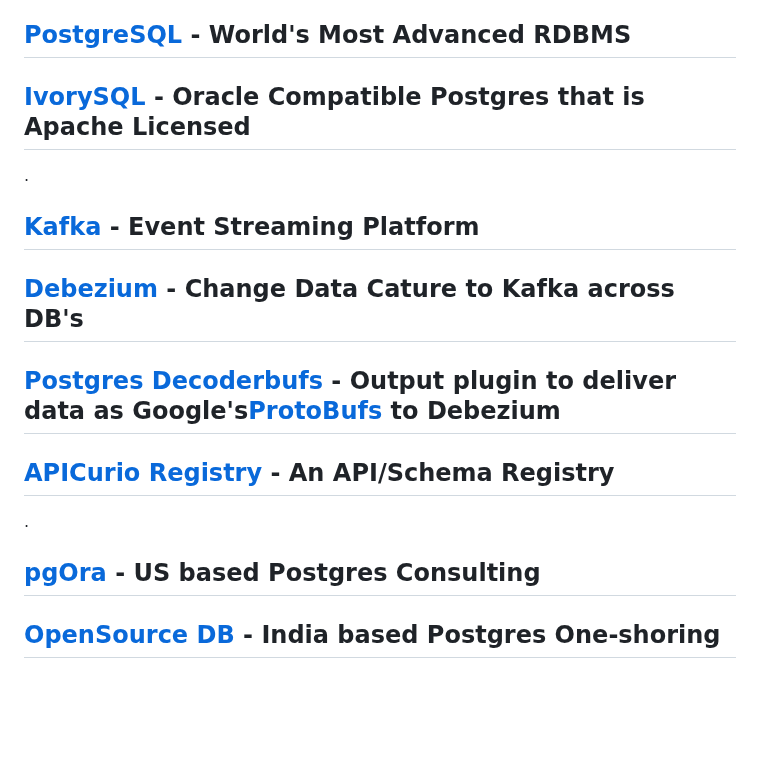
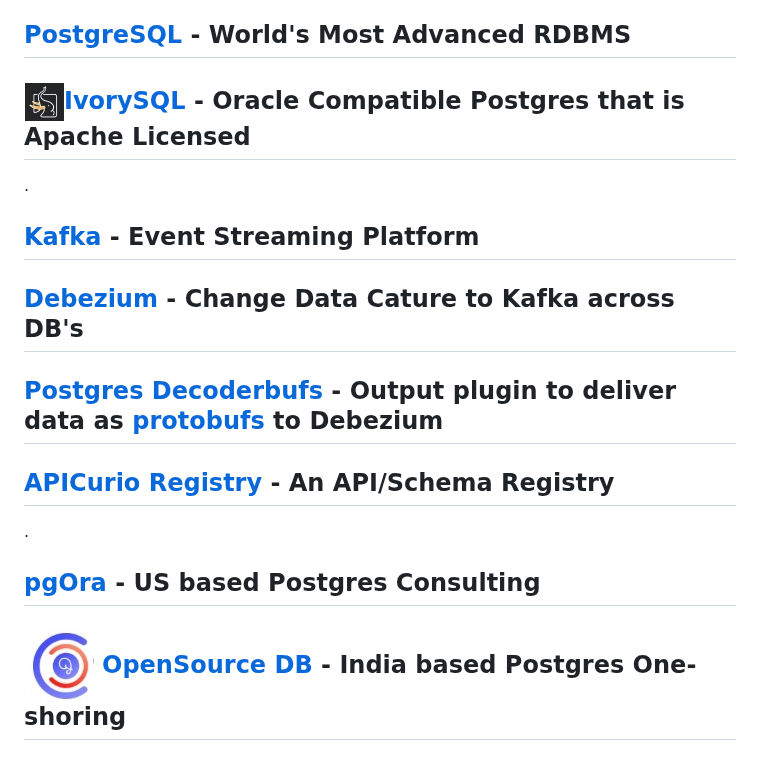
Before and after one commit to luss/luss, a Markdown page: README.md, the part around the change. Drawn GitHub-style; pictures changed too: ivorysql.jpg (added), opensource-db.jpg (added); blank space fills up the shorter version.

```diff
--- a/README.md
+++ b/README.md
@@ -5,12 +5,12 @@ My little [Blog](http://luss.io) snippets seek to document things that are easy
 My Favorite open-source sites these days include:
 
 ## [PostgreSQL](https://postgresql.org) - World's Most Advanced RDBMS
-## [IvorySQL](https://ivorysql.org) - Oracle Compatible Postgres that is Apache Licensed
+## <img src=ivorysql.jpg>[IvorySQL](https://ivorysql.org) - Oracle Compatible Postgres that is Apache Licensed
 .
 ## [Kafka](https://kafka.apache.org) - Event Streaming Platform
 ## [Debezium](https://debezium.io) - Change Data Cature to Kafka across DB's
-## [Postgres Decoderbufs](https://github.com/debezium/postgres-decoderbufs) - Output plugin to deliver data as Google's[ProtoBufs](https://protobuf.dev) to Debezium
+## [Postgres Decoderbufs](https://github.com/debezium/postgres-decoderbufs) - Output plugin to deliver data as [protobufs](https://protobuf.dev) to Debezium
 ## [APICurio Registry](https://www.apicur.io/registry/) - An API/Schema Registry
 .
 ## [pgOra](https://pgora.com) - US based Postgres Consulting
-## [OpenSource DB](https://opensource-db.com) - India based Postgres One-shoring
+## <img src=opensource-db.jpg>[OpenSource DB](https://opensource-db.com) - India based Postgres One-shoring
```
Also changed, not shown: hexacluster.jpg (added).
